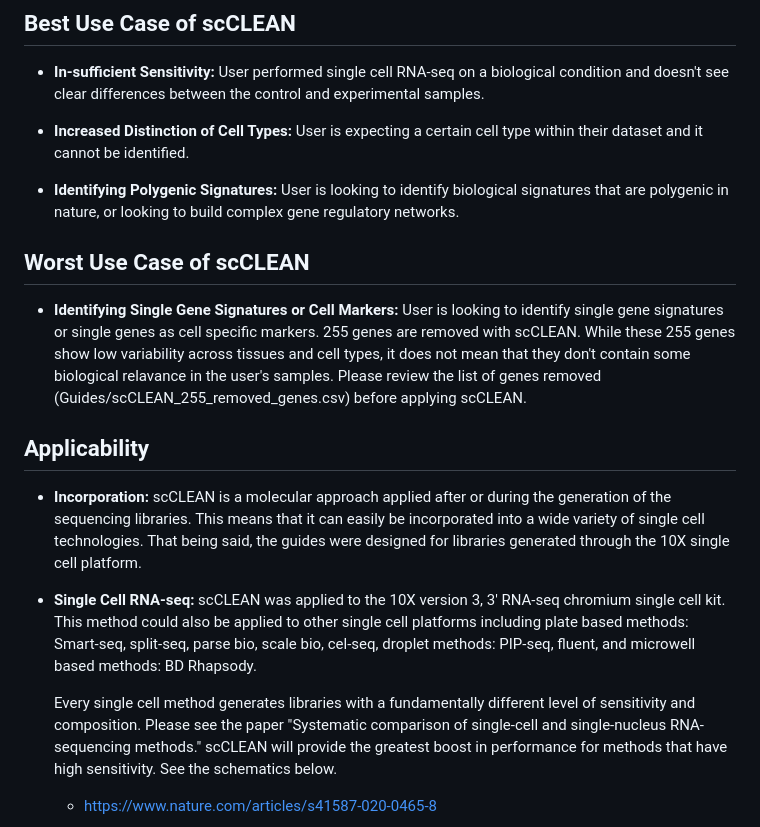
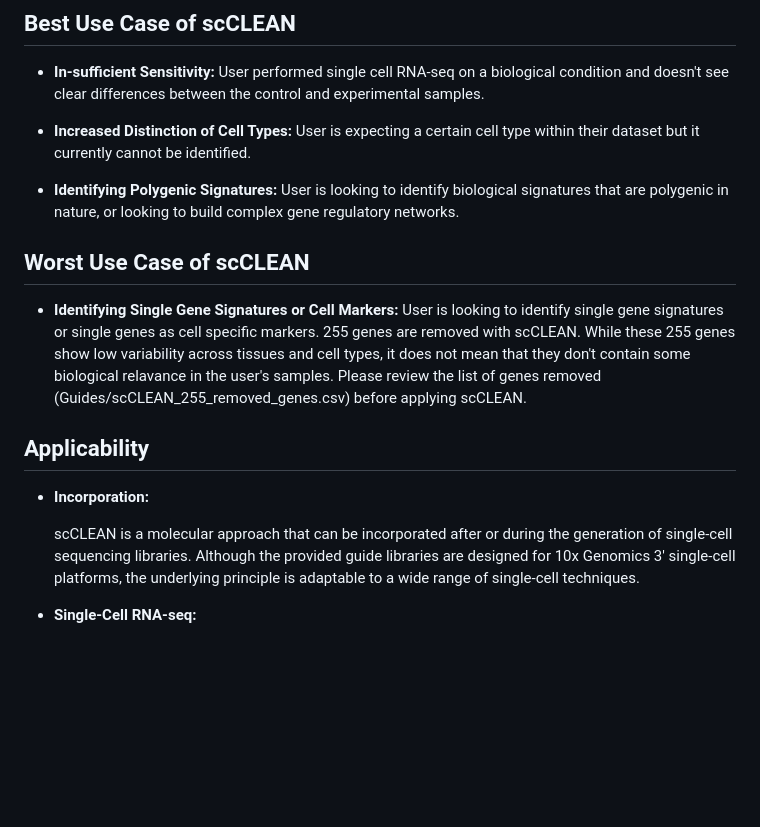
Before and after one commit to acpandey/scCLEAN, a Markdown page: README.md, the part around the change printed below. GitHub-like rendering; blank space fills up the shorter version.

```diff
--- a/README.md
+++ b/README.md
@@ -37,7 +37,7 @@ All data can be found at Gene Expression Omnibus - GSE283554
   User performed single cell RNA-seq on a biological condition and doesn't see clear differences between the control and experimental samples.
 
 - **Increased Distinction of Cell Types:**
-  User is expecting a certain cell type within their dataset and it cannot be identified.
+  User is expecting a certain cell type within their dataset but it currently cannot be identified.
 
 - **Identifying Polygenic Signatures:**
   User is looking to identify biological signatures that are polygenic in nature, or looking to build complex gene regulatory networks.
@@ -52,11 +52,8 @@ All data can be found at Gene Expression Omnibus - GSE283554
 ## Applicability
 
 - **Incorporation:**
-  scCLEAN is a molecular approach applied after or during the generation of the sequencing libraries. This means that it can easily be incorporated into a wide variety of single cell technologies. That being said, the guides were designed for libraries generated through the 10X single cell platform.
 
-- **Single Cell RNA-seq:**
-  scCLEAN was applied to the 10X version 3, 3' RNA-seq chromium single cell kit. This method could also be applied to other single cell platforms including plate based methods: Smart-seq, split-seq, parse bio, scale bio, cel-seq, droplet methods: PIP-seq, fluent, and microwell based methods: BD Rhapsody.
+  scCLEAN is a molecular approach that can be incorporated after or during the generation of single-cell sequencing libraries. Although the provided guide libraries are designed for 10x Genomics 3' single-cell platforms, the underlying principle is adaptable to a wide range of single-cell techniques.
 
-  Every single cell method generates libraries with a fundamentally different level of sensitivity and composition. Please see the paper "Systematic comparison of single-cell and single-nucleus RNA-sequencing methods." scCLEAN will provide the greatest boost in performance for methods that have high sensitivity. See the schematics below.
-  - https://www.nature.com/articles/s41587-020-0465-8
+- **Single-Cell RNA-seq:**
 
```
Also changed, not shown: other parts of README.md (+18 -7 lines), figures/Schematic_Library_Redistribution_Method1.png (deleted), figures/Schematic_Library_Redistribution_Method2.png (deleted), figures/single_cell_methods.png (added), 1 other file.
